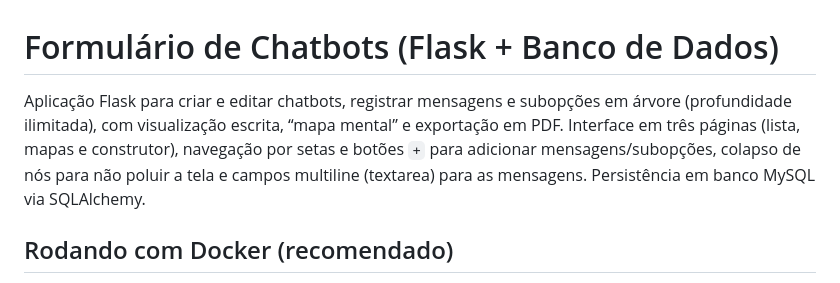
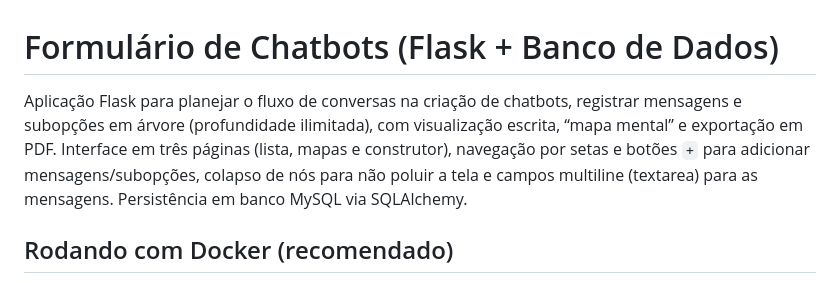
Before and after one commit to Edu2566/Formulario-para-Criacao-de-Chatbots, a Markdown page: README.md, the part around the change. Drawn GitHub-style.

Commit message:
Update project description for clarity

```diff
--- a/README.md
+++ b/README.md
@@ -1,6 +1,6 @@
 # Formulário de Chatbots (Flask + Banco de Dados)
 
-Aplicação Flask para criar e editar chatbots, registrar mensagens e subopções em árvore (profundidade ilimitada), com visualização escrita, “mapa mental” e exportação em PDF. Interface em três páginas (lista, mapas e construtor), navegação por setas e botões `+` para adicionar mensagens/subopções, colapso de nós para não poluir a tela e campos multiline (textarea) para as mensagens. Persistência em banco MySQL via SQLAlchemy.
+Aplicação Flask para planejar o fluxo de conversas na criação de chatbots, registrar mensagens e subopções em árvore (profundidade ilimitada), com visualização escrita, “mapa mental” e exportação em PDF. Interface em três páginas (lista, mapas e construtor), navegação por setas e botões `+` para adicionar mensagens/subopções, colapso de nós para não poluir a tela e campos multiline (textarea) para as mensagens. Persistência em banco MySQL via SQLAlchemy.
 
 ## Rodando com Docker (recomendado)
 
```
